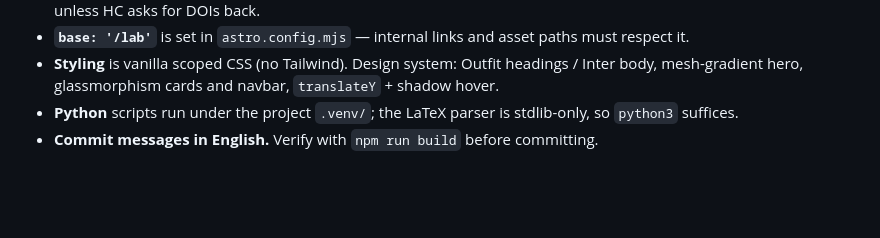
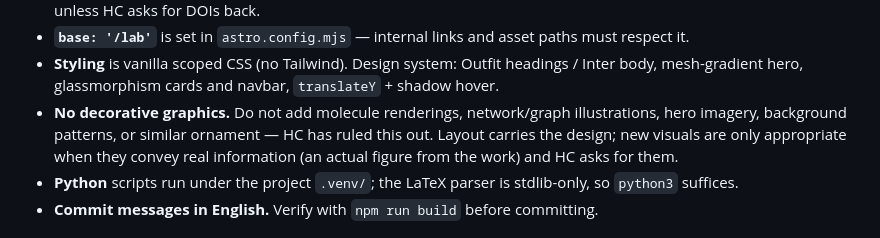
Before and after one commit to hsuancheng/lab, a Markdown page: CLAUDE.md, the part around the change. GitHub-like rendering; blank space fills up the shorter version.

Commit message:
Record that decorative graphics are out of scope
Co-Authored-By: Claude Fable 5 <noreply@anthropic.com>

```diff
--- a/CLAUDE.md
+++ b/CLAUDE.md
@@ -58,6 +58,10 @@ scripts/              ← Python ETL (LaTeX parser, legacy-site scraper)
 - **`base: '/lab'`** is set in `astro.config.mjs` — internal links and asset paths must respect it.
 - **Styling** is vanilla scoped CSS (no Tailwind). Design system: Outfit headings / Inter body,
   mesh-gradient hero, glassmorphism cards and navbar, `translateY` + shadow hover.
+- **No decorative graphics.** Do not add molecule renderings, network/graph illustrations, hero
+  imagery, background patterns, or similar ornament — HC has ruled this out. Layout carries the
+  design; new visuals are only appropriate when they convey real information (an actual figure from
+  the work) and HC asks for them.
 - **Python** scripts run under the project `.venv/`; the LaTeX parser is stdlib-only, so `python3` suffices.
 - **Commit messages in English.** Verify with `npm run build` before committing.
 
```
